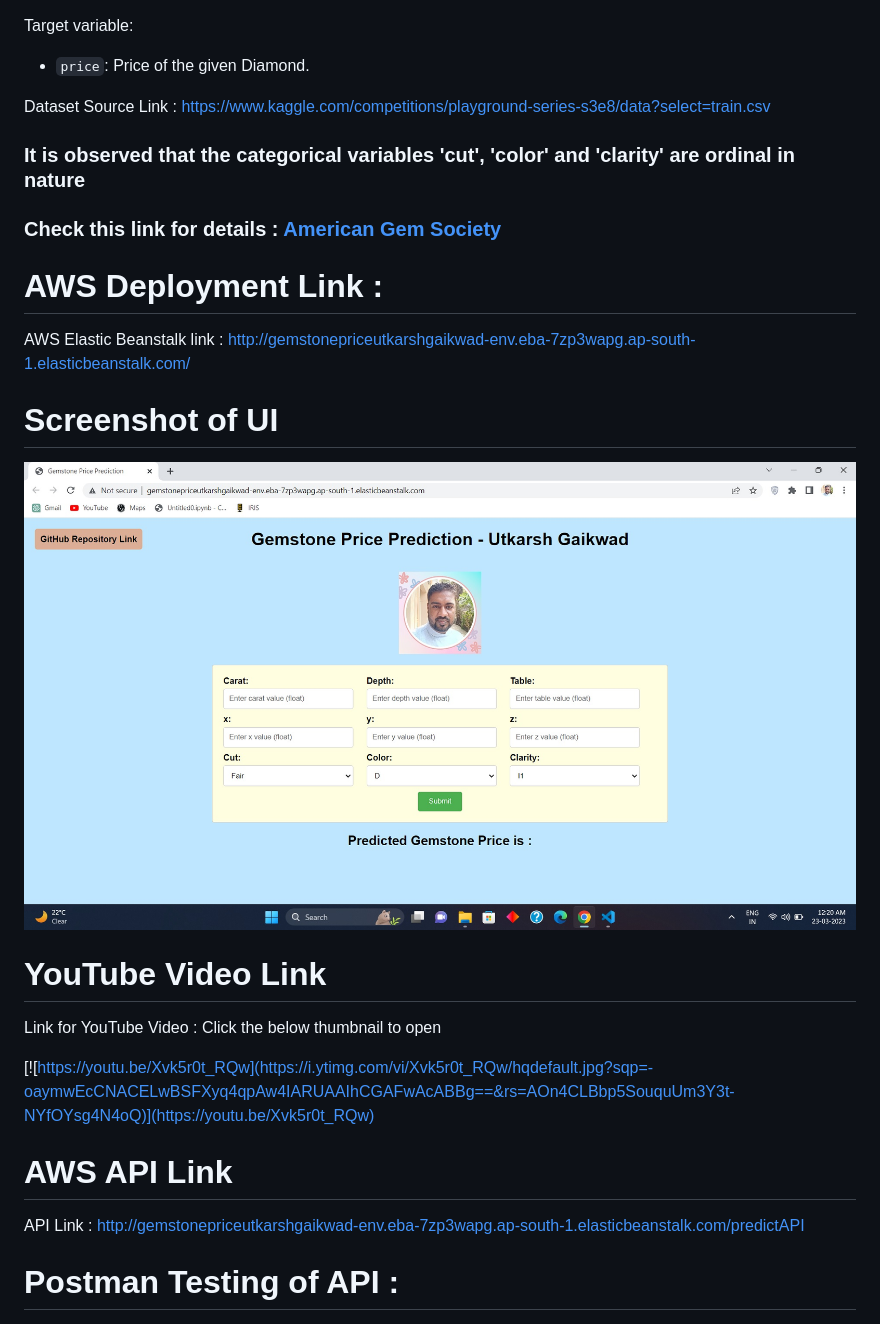
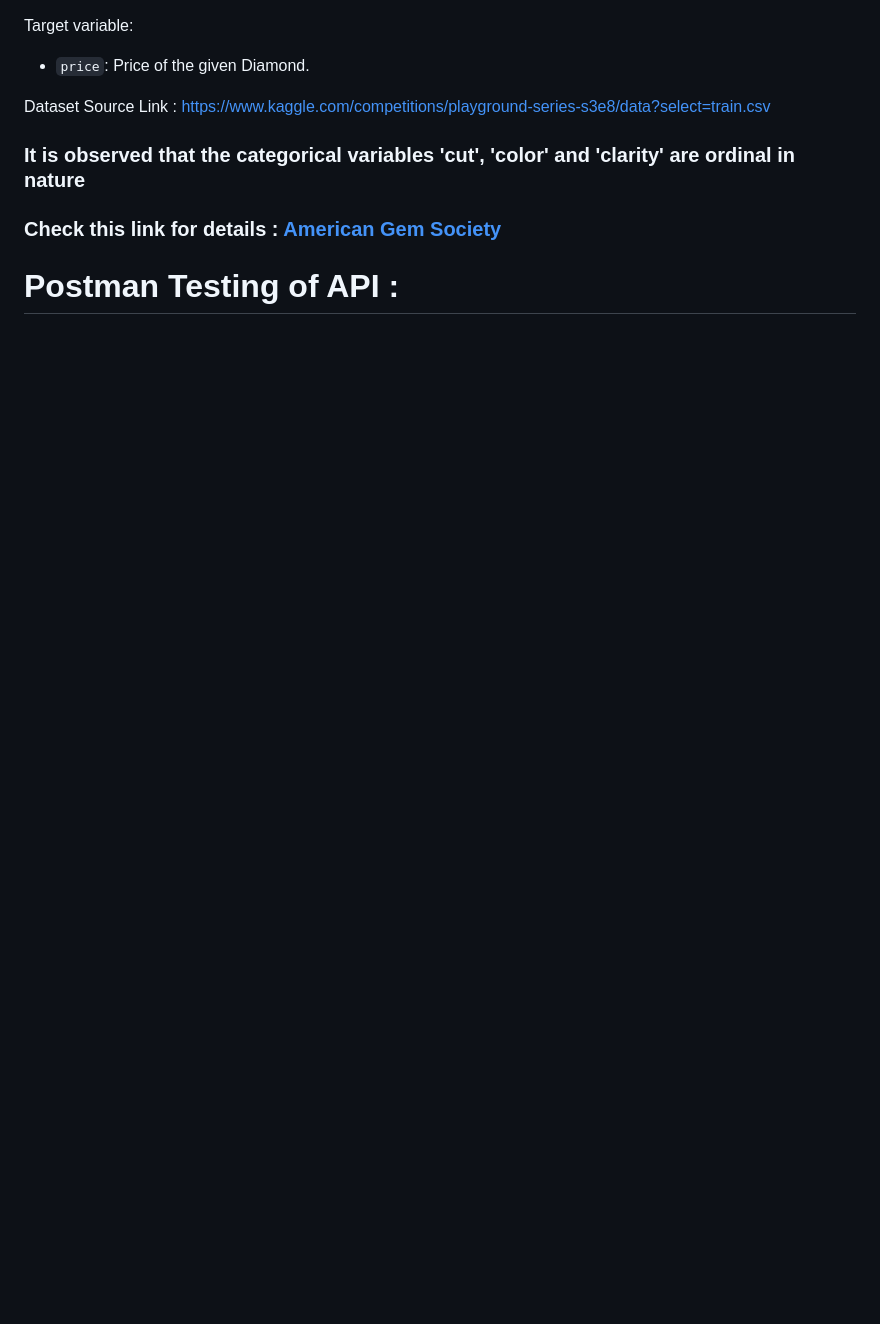
Before and after one commit to DeekshithP22-AI/mlproj-gemprice-prediction, a Markdown page: README.md, the part around the change. Rendered like a GitHub page; blank space fills up the shorter version.

```diff
--- a/README.md
+++ b/README.md
@@ -27,24 +27,6 @@ Dataset Source Link :
 ### It is observed that the categorical variables 'cut', 'color' and 'clarity' are ordinal in nature
 
 ### Check this link for details : [American Gem Society](https://www.americangemsociety.org/ags-diamond-grading-system/)
-
-# AWS Deployment Link :
-
-AWS Elastic Beanstalk link : [http://gemstonepriceutkarshgaikwad-env.eba-7zp3wapg.ap-south-1.elasticbeanstalk.com/](http://gemstonepriceutkarshgaikwad-env.eba-7zp3wapg.ap-south-1.elasticbeanstalk.com/)
-
-# Screenshot of UI
-
-![HomepageUI](./Screenshots/HomepageUI.jpg)
-
-# YouTube Video Link
-
-Link for YouTube Video : Click the below thumbnail to open
-
-[![https://youtu.be/Xvk5r0t_RQw](https://i.ytimg.com/vi/Xvk5r0t_RQw/hqdefault.jpg?sqp=-oaymwEcCNACELwBSFXyq4qpAw4IARUAAIhCGAFwAcABBg==&rs=AOn4CLBbp5SouquUm3Y3t-NYfOYsg4N4oQ)](https://youtu.be/Xvk5r0t_RQw)
-
-# AWS API Link
-
-API Link : [http://gemstonepriceutkarshgaikwad-env.eba-7zp3wapg.ap-south-1.elasticbeanstalk.com/predictAPI](http://gemstonepriceutkarshgaikwad-env.eba-7zp3wapg.ap-south-1.elasticbeanstalk.com/predictAPI)
 
 # Postman Testing of API :
 
```
